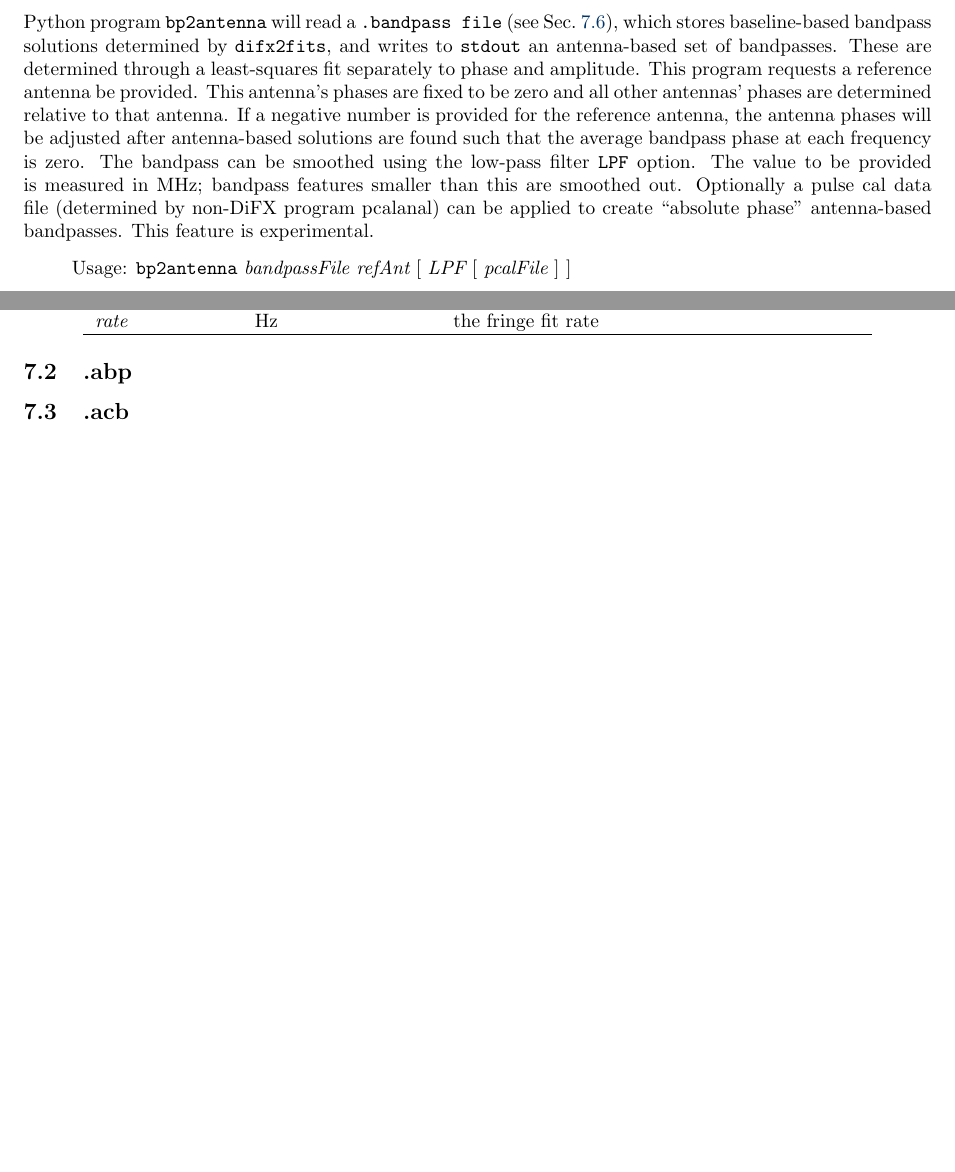
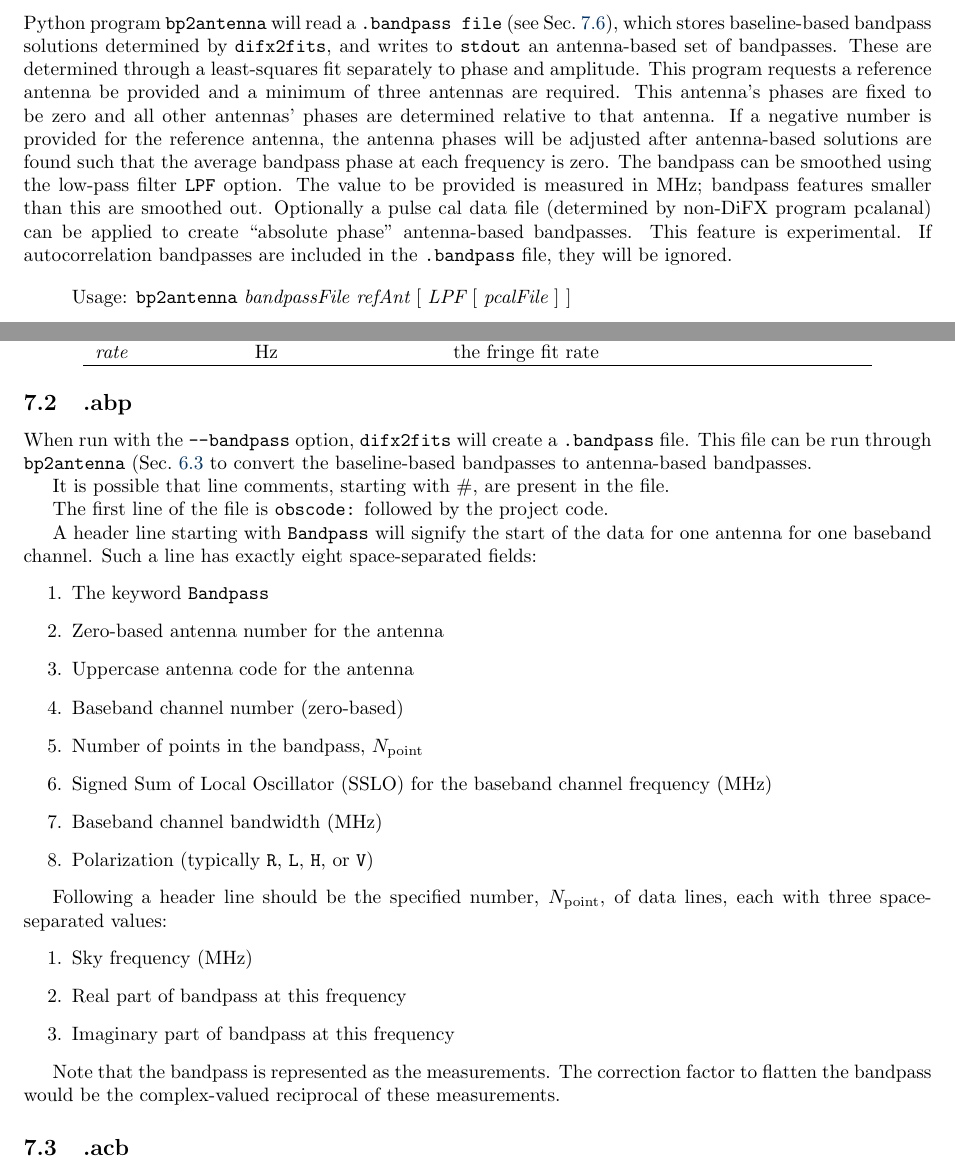
Before and after one commit to shaoguangleo/difx-doc, a LaTeX document (userguide/trunk/DiFXUserGuide.tex, which reads userguide/trunk/difx_files.tex, userguide/trunk/difx_programs.tex): two parts of pages 34 and 85 of 142, joined at a grey line, cut so that both start at the same text, the shorter picture padded with empty space. Compiled offline with pdfLaTeX.

Commit message:
One more bit of doco
git-svn-id: https://svn.atnf.csiro.au/difx/doc@10960 9d4a3555-dc7e-4673-bb7d-d8a0b9a30876

```diff
--- a/userguide/trunk/difx_files.tex
+++ b/userguide/trunk/difx_files.tex
@@ -50,6 +50,39 @@ Key & Units/allowed values & Comments \\
 % .abp ------------------------------------------------------------------------
 
 \subsection{.abp} \label{sec:abp}
+
+When run with the {\tt --bandpass} option, {\tt difx2fits} will create a {\tt .bandpass} file.
+This file can be run through {\tt bp2antenna} (Sec.~\ref{sec:bp2antenna} to convert the baseline-based bandpasses to antenna-based bandpasses.
+
+It is possible that line comments, starting with \#, are present in the file.
+
+The first line of the file is {\tt obscode:} followed by the project code.
+
+A header line starting with {\tt Bandpass} will signify the start of the data for one antenna for one baseband channel.
+Such a line has exactly eight space-separated fields:
+\begin{enumerate}
+  \item The keyword {\tt Bandpass}
+  \item Zero-based antenna number for the antenna
+  \item Uppercase antenna code for the antenna
+  \item Baseband channel number (zero-based)
+  \item Number of points in the bandpass, $N_{\rm point}$
+  \item Signed Sum of Local Oscillator (SSLO) for the baseband channel frequency (MHz)
+  \item Baseband channel bandwidth (MHz)
+  \item Polarization (typically {\tt R}, {\tt L}, {\tt H}, or {\tt V})
+\end{enumerate}
+
+Following a header line should be the specified number, $N_{\rm point}$, of data lines, each with three space-separated values:
+\begin{enumerate}
+  \item Sky frequency (MHz)
+  \item Real part of bandpass at this frequency
+  \item Imaginary part of bandpass at this frequency
+\end{enumerate}
+
+Note that the bandpass is represented as the measurements.
+The correction factor to flatten the bandpass would be the complex-valued reciprocal of these measurements.
+
+
+
 
 
 
--- a/userguide/trunk/difx_programs.tex
+++ b/userguide/trunk/difx_programs.tex
@@ -103,13 +103,14 @@ Certain pulsar processing may benefit from this capability.
 
 Python program {\tt bp2antenna} will read a {\tt .bandpass file} (see Sec.~\ref{sec:filebandpass}), which stores baseline-based bandpass solutions determined by {\tt difx2fits}, and writes to {\tt stdout} an antenna-based set of bandpasses.
 These are determined through a least-squares fit separately to phase and amplitude.
-This program requests a reference antenna be provided.
+This program requests a reference antenna be provided and a minimum of three antennas are required.
 This antenna's phases are fixed to be zero and all other antennas' phases are determined relative to that antenna.
 If a negative number is provided for the reference antenna, the antenna phases will be adjusted after antenna-based solutions are found such that the average bandpass phase at each frequency is zero.
 The bandpass can be smoothed using the low-pass filter {\tt LPF} option.
 The value to be provided is measured in MHz; bandpass features smaller than this are smoothed out.
 Optionally a pulse cal data file (determined by non-DiFX program pcalanal) can be applied to create ``absolute phase'' antenna-based bandpasses.
 This feature is experimental.
+If autocorrelation bandpasses are included in the {\tt .bandpass} file, they will be ignored.
 
 \begin{itemize}
 \item[] Usage: {\tt bp2antenna} {\em bandpassFile refAnt} $[$ {\em LPF} $[$ {\em pcalFile} $]$ $]$
```
Also changed, not shown: userguide/trunk/difx_files.tex (2 more changed lines).
